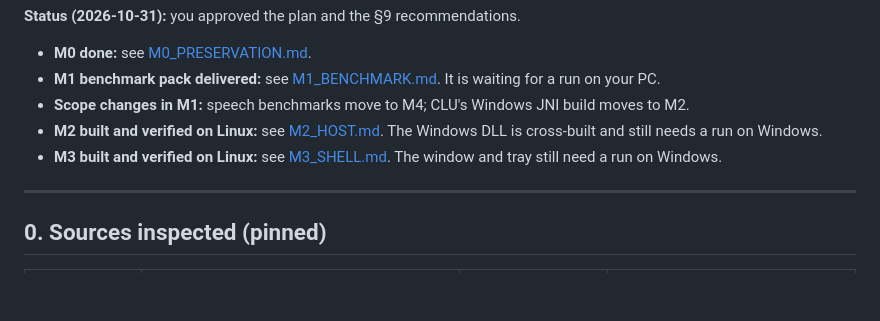
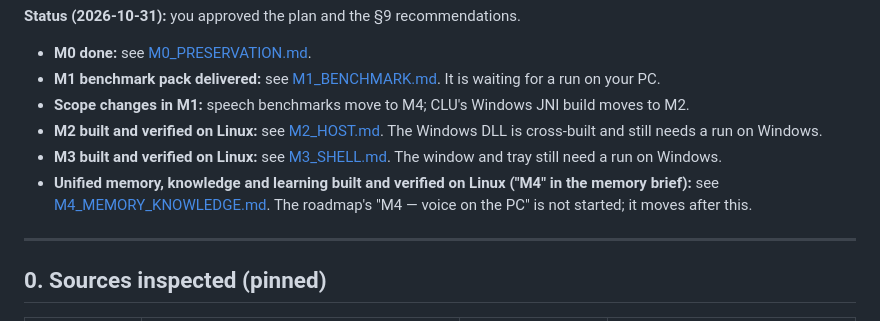
Before and after one commit to Ashtro10/Archivum-0x01, a Markdown page: docs/convergence/CONVERGENCE_AUDIT.md, the part around the change. GitHub-like rendering; blank space fills up the shorter version.

```diff
--- a/docs/convergence/CONVERGENCE_AUDIT.md
+++ b/docs/convergence/CONVERGENCE_AUDIT.md
@@ -9,6 +9,8 @@ its source or running its tests in this session; where something could not be ve
 * **Scope changes in M1:** speech benchmarks move to M4; CLU's Windows JNI build moves to M2.
 * **M2 built and verified on Linux:** see [M2_HOST.md](M2_HOST.md). The Windows DLL is cross-built and still needs a run on Windows.
 * **M3 built and verified on Linux:** see [M3_SHELL.md](M3_SHELL.md). The window and tray still need a run on Windows.
+* **Unified memory, knowledge and learning built and verified on Linux ("M4" in the memory brief):** see
+  [M4_MEMORY_KNOWLEDGE.md](M4_MEMORY_KNOWLEDGE.md). The roadmap's "M4 — voice on the PC" is not started; it moves after this.
 
 ---
 
```
Also changed, not shown: desktop/README.md (+21 -0 lines), docs/convergence/M4_MEMORY_KNOWLEDGE.md (added, +211 -0 lines).
